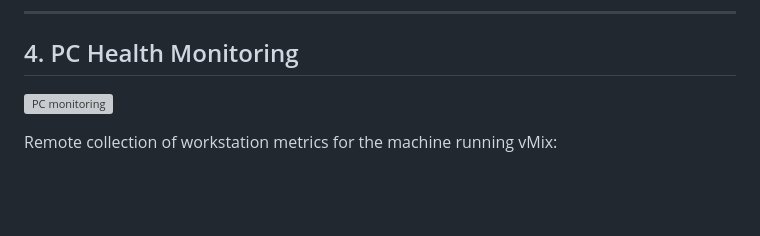
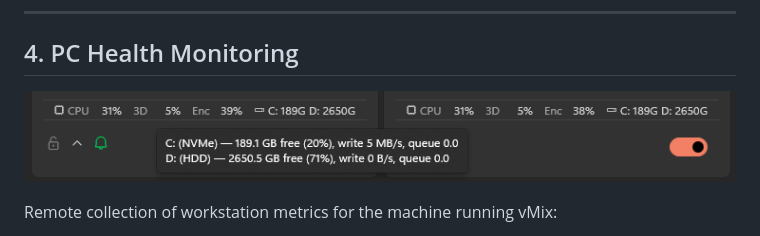
Before and after one commit to Kotin-ak/VRC-Releases, a Markdown page: README.md, the part around the change. Drawn GitHub-style; pictures changed too: Images/PCMonitoringSection.png; blank space fills up the shorter version; grey boxes are pictures that could not be loaded.

```diff
--- a/README.md
+++ b/README.md
@@ -318,7 +318,7 @@ Compact list of scheduled tasks for the given device.
 
 ## 4. PC Health Monitoring
 
-![PC monitoring](Images/PCMonitoringsSection.png)
+![PC monitoring](Images/PCMonitoringSection.png)
 
 Remote collection of workstation metrics for the machine running vMix:
 
```
